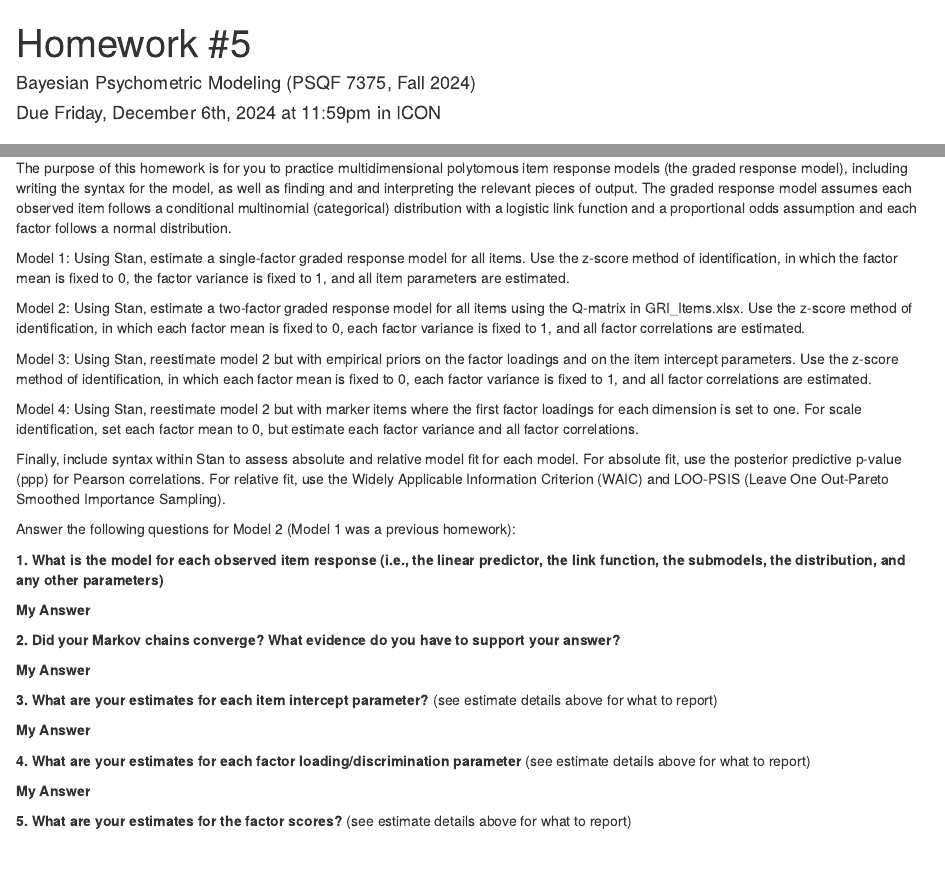
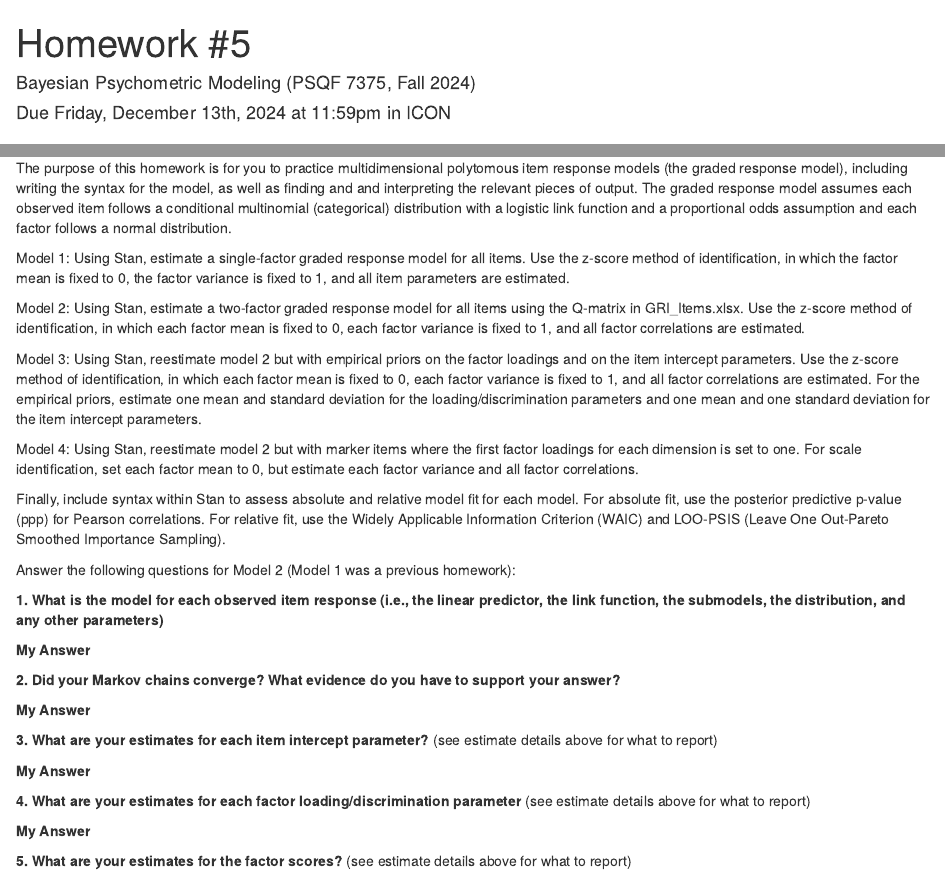
Before and after one commit to jonathantemplin/Bayesian-Psychometric-Modeling-Course-Fall-2024, an R Markdown document (homework/HW5_MIRT/HW5_psqf7375F2024.Rmd): the page in a window 1100 px wide, from its top, and a second part further down, joined at a grey line. The pictures show the output file homework/HW5_MIRT/HW5_psqf7375F2024.html that the author committed with the source, opened offline.

Commit message:
Updates to HW5

```diff
--- a/homework/HW5_MIRT/HW5_psqf7375F2024.Rmd
+++ b/homework/HW5_MIRT/HW5_psqf7375F2024.Rmd
@@ -1,8 +1,8 @@
 ---
 title: 'Homework #5'
 author: "Bayesian Psychometric Modeling (PSQF 7375, Fall 2024)"
-date: "Due Friday, December 6th, 2024 at 11:59pm in ICON"
-output: html_document
+date: "Due Friday, December 13th, 2024 at 11:59pm in ICON"
+output: word_document
 ---
 
 ## Bayesian Psychometric Models
@@ -55,7 +55,7 @@ Model 1: Using Stan, estimate a single-factor graded response model for all item
 
 Model 2: Using Stan, estimate a two-factor graded response model for all items using the Q-matrix in GRI_Items.xlsx. Use the z-score method of identification, in which each factor mean is fixed to 0, each factor variance is fixed to 1, and all factor correlations are estimated.
 
-Model 3: Using Stan, reestimate model 2 but with empirical priors on the factor loadings and on the item intercept parameters. Use the z-score method of identification, in which each factor mean is fixed to 0, each factor variance is fixed to 1, and all factor correlations are estimated.
+Model 3: Using Stan, reestimate model 2 but with empirical priors on the factor loadings and on the item intercept parameters. Use the z-score method of identification, in which each factor mean is fixed to 0, each factor variance is fixed to 1, and all factor correlations are estimated. For the empirical priors, estimate one mean and standard deviation for the loading/discrimination parameters and one mean and one standard deviation for the item intercept parameters.
 
 Model 4: Using Stan, reestimate model 2 but with marker items where the first factor loadings for each dimension is set to one. For scale identification, set each factor mean to 0, but estimate each factor variance and all factor correlations.
 
```
Also changed, not shown: homework/HW5_MIRT/HW5_psqf7375F2024.html, 1 other file.
